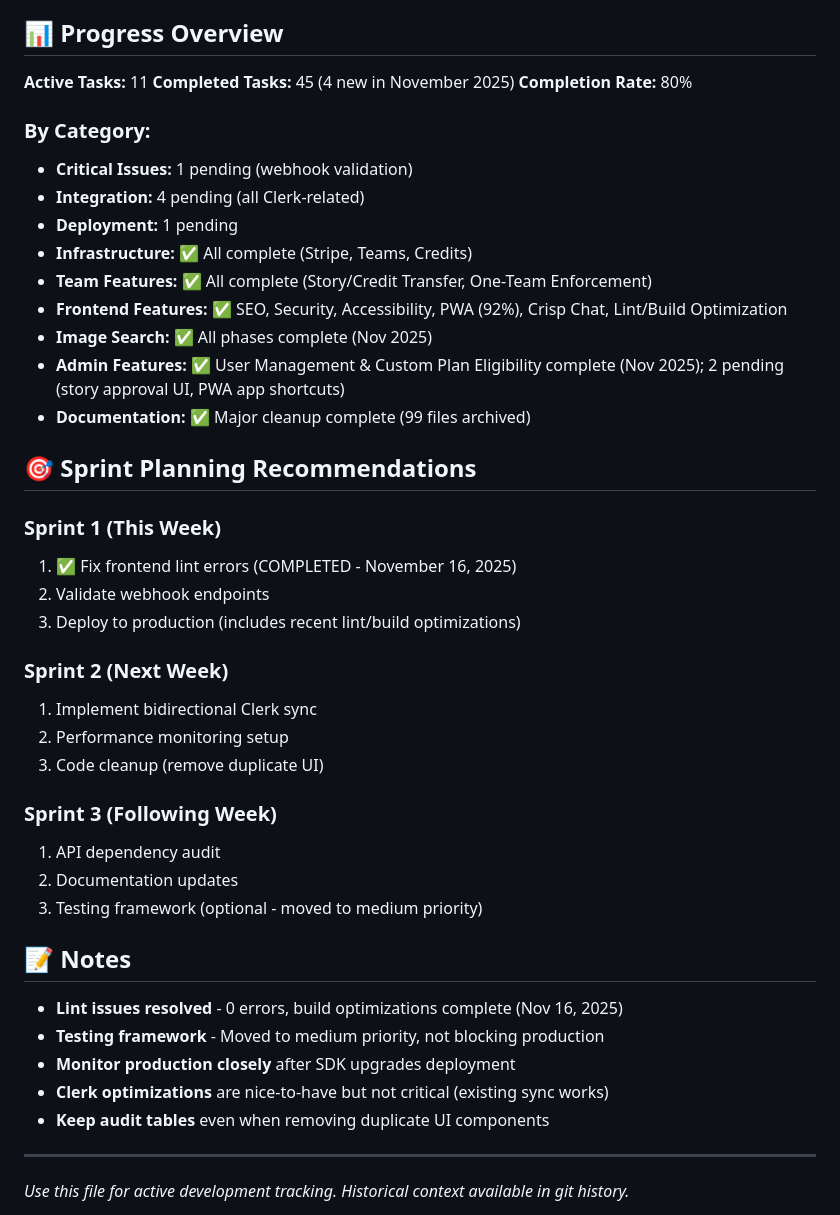
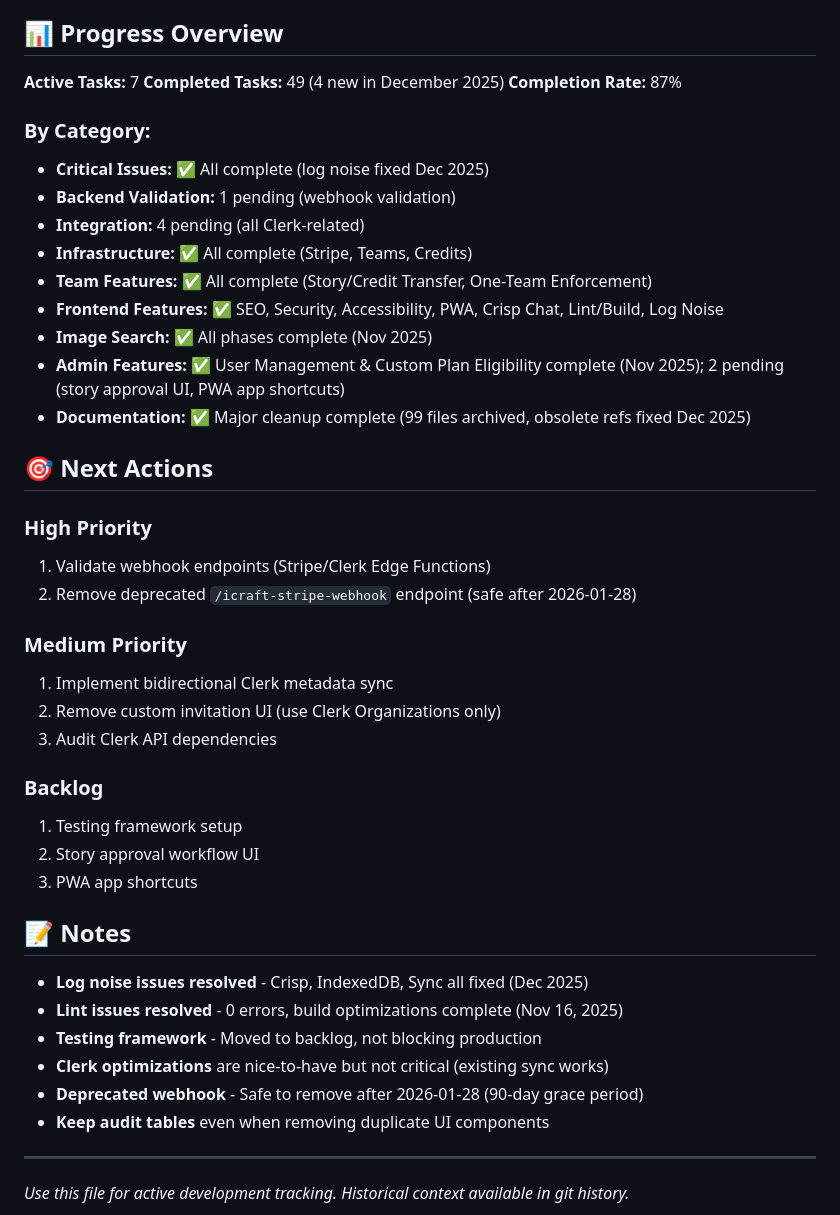
Before and after one commit to altbe/icraft-main, a Markdown page: TODO.md, the part around one of its changes. GitHub-like rendering.

```diff
--- a/TODO.md
+++ b/TODO.md
@@ -360,44 +360,44 @@
 
 ## 📊 Progress Overview
 
-**Active Tasks:** 11
-**Completed Tasks:** 45 (4 new in November 2025)
-**Completion Rate:** 80%
+**Active Tasks:** 7
+**Completed Tasks:** 49 (4 new in December 2025)
+**Completion Rate:** 87%
 
 ### By Category:
-- **Critical Issues:** 1 pending (webhook validation)
+- **Critical Issues:** ✅ All complete (log noise fixed Dec 2025)
+- **Backend Validation:** 1 pending (webhook validation)
 - **Integration:** 4 pending (all Clerk-related)
-- **Deployment:** 1 pending
 - **Infrastructure:** ✅ All complete (Stripe, Teams, Credits)
 - **Team Features:** ✅ All complete (Story/Credit Transfer, One-Team Enforcement)
-- **Frontend Features:** ✅ SEO, Security, Accessibility, PWA (92%), Crisp Chat, Lint/Build Optimization
+- **Frontend Features:** ✅ SEO, Security, Accessibility, PWA, Crisp Chat, Lint/Build, Log Noise
 - **Image Search:** ✅ All phases complete (Nov 2025)
 - **Admin Features:** ✅ User Management & Custom Plan Eligibility complete (Nov 2025); 2 pending (story approval UI, PWA app shortcuts)
-- **Documentation:** ✅ Major cleanup complete (99 files archived)
+- **Documentation:** ✅ Major cleanup complete (99 files archived, obsolete refs fixed Dec 2025)
 
-## 🎯 Sprint Planning Recommendations
+## 🎯 Next Actions
 
-### Sprint 1 (This Week)
-1. ✅ Fix frontend lint errors (COMPLETED - November 16, 2025)
-2. Validate webhook endpoints
-3. Deploy to production (includes recent lint/build optimizations)
+### High Priority
+1. Validate webhook endpoints (Stripe/Clerk Edge Functions)
+2. Remove deprecated `/icraft-stripe-webhook` endpoint (safe after 2026-01-28)
 
-### Sprint 2 (Next Week)
-1. Implement bidirectional Clerk sync
-2. Performance monitoring setup
-3. Code cleanup (remove duplicate UI)
+### Medium Priority
+1. Implement bidirectional Clerk metadata sync
+2. Remove custom invitation UI (use Clerk Organizations only)
+3. Audit Clerk API dependencies
 
-### Sprint 3 (Following Week)
-1. API dependency audit
-2. Documentation updates
-3. Testing framework (optional - moved to medium priority)
+### Backlog
+1. Testing framework setup
+2. Story approval workflow UI
+3. PWA app shortcuts
 
 ## 📝 Notes
 
+- **Log noise issues resolved** - Crisp, IndexedDB, Sync all fixed (Dec 2025)
 - **Lint issues resolved** - 0 errors, build optimizations complete (Nov 16, 2025)
-- **Testing framework** - Moved to medium priority, not blocking production
-- **Monitor production closely** after SDK upgrades deployment
+- **Testing framework** - Moved to backlog, not blocking production
 - **Clerk optimizations** are nice-to-have but not critical (existing sync works)
+- **Deprecated webhook** - Safe to remove after 2026-01-28 (90-day grace period)
 - **Keep audit tables** even when removing duplicate UI components
 
 ---
```
Also changed, not shown: other parts of TODO.md (+19 -19 lines).
